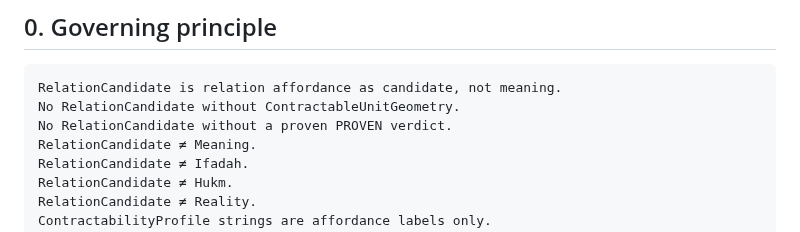
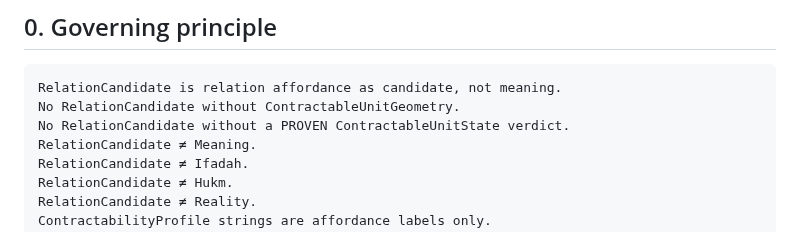
Before and after one commit to sonaiso/Taaqol-GPT, a Markdown page: docs/33_RELATION_CANDIDATE_BOUNDARY_LAW.md, the part around the change. Drawn GitHub-style.

Commit message:
PR-19: Address review feedback — fix redundant phrasing in law doc
Agent-Logs-Url: https://github.com/sonaiso/Taaqol-GPT/sessions/77fadfa6-7080-4931-9b39-8a1276065623

Co-authored-by: sonaiso <128359434+sonaiso@users.noreply.github.com>

````diff
--- a/docs/33_RELATION_CANDIDATE_BOUNDARY_LAW.md
+++ b/docs/33_RELATION_CANDIDATE_BOUNDARY_LAW.md
@@ -11,7 +11,7 @@
 ```text
 RelationCandidate is relation affordance as candidate, not meaning.
 No RelationCandidate without ContractableUnitGeometry.
-No RelationCandidate without a proven PROVEN verdict.
+No RelationCandidate without a PROVEN ContractableUnitState verdict.
 RelationCandidate ≠ Meaning.
 RelationCandidate ≠ Ifadah.
 RelationCandidate ≠ Hukm.
````
